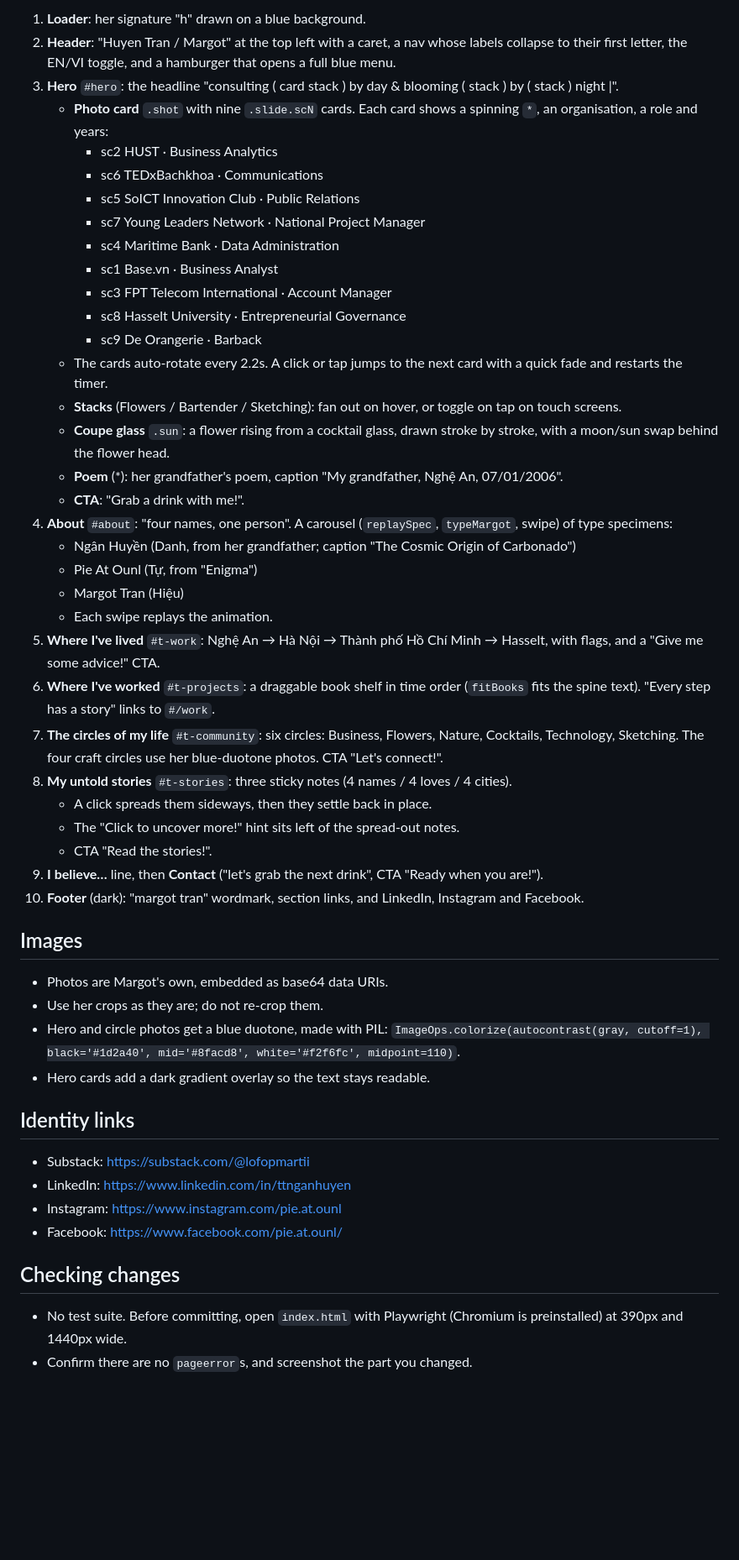
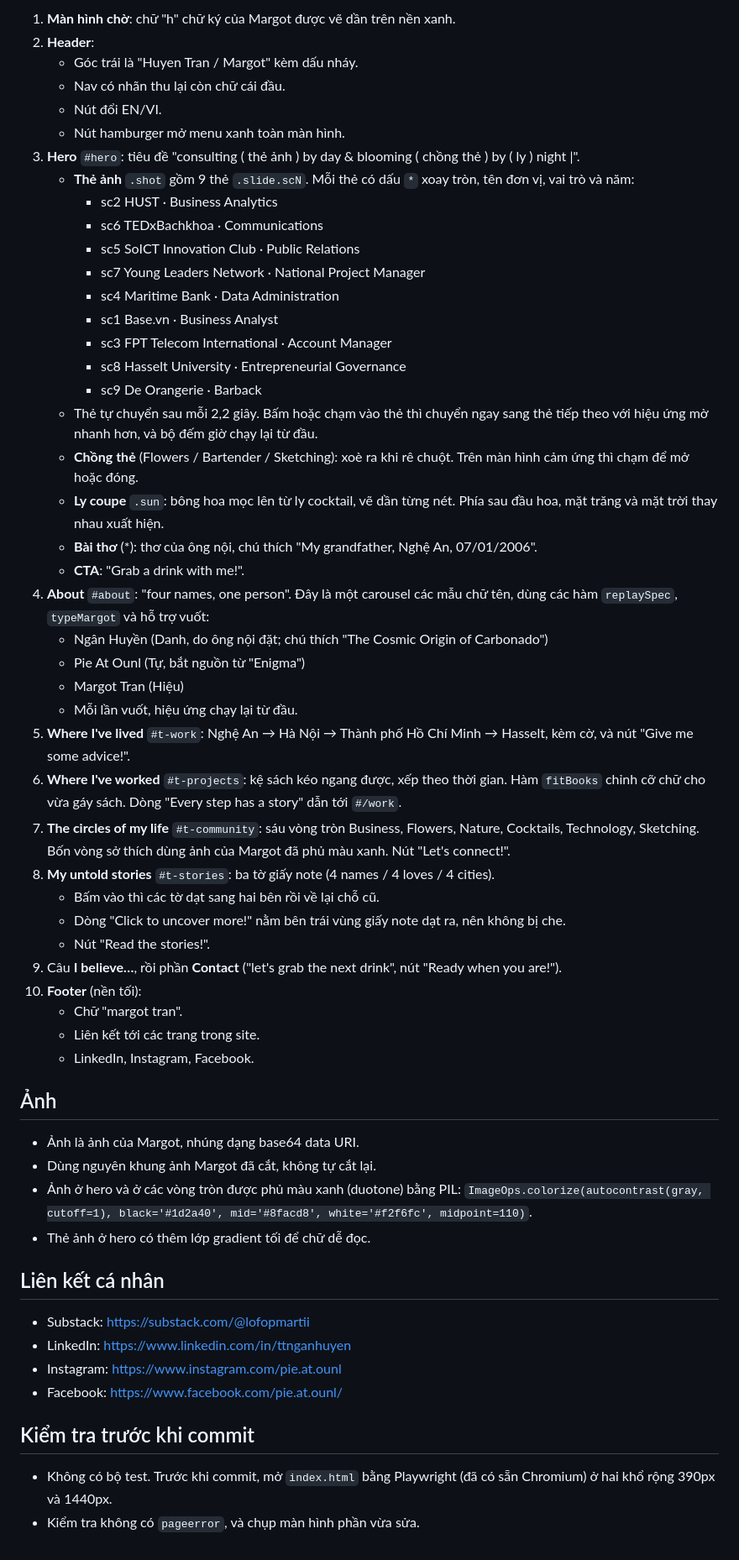
Before and after one commit to pieatounl/ttnganhuyen, a Markdown page: CLAUDE.md, the part around one of its changes. Shown at 84% size. Drawn GitHub-style; blank space fills up the shorter version.

```diff
--- a/CLAUDE.md
+++ b/CLAUDE.md
@@ -51,8 +51,12 @@ Each route maps to a `<div class="view" id="v-…">`. Nav and menu order: **abou
 
-1. **Loader**: her signature "h" drawn on a blue background.
-2. **Header**: "Huyen Tran / Margot" at the top left with a caret, a nav whose labels collapse to their first letter, the EN/VI toggle, and a hamburger that opens a full blue menu.
-3. **Hero** `#hero`: the headline "consulting ( card stack ) by day & blooming ( stack ) by ( stack ) night |".
-   - **Photo card** `.shot` with nine `.slide.scN` cards. Each card shows a spinning `*`, an organisation, a role and years:
+1. **Màn hình chờ**: chữ "h" chữ ký của Margot được vẽ dần trên nền xanh.
+2. **Header**:
+   - Góc trái là "Huyen Tran / Margot" kèm dấu nháy.
+   - Nav có nhãn thu lại còn chữ cái đầu.
+   - Nút đổi EN/VI.
+   - Nút hamburger mở menu xanh toàn màn hình.
+3. **Hero** `#hero`: tiêu đề "consulting ( thẻ ảnh ) by day & blooming ( chồng thẻ ) by ( ly ) night |".
+   - **Thẻ ảnh** `.shot` gồm 9 thẻ `.slide.scN`. Mỗi thẻ có dấu `*` xoay tròn, tên đơn vị, vai trò và năm:
      - sc2 HUST · Business Analytics
      - sc6 TEDxBachkhoa · Communications
      - sc5 SoICT Innovation Club · Public Relations
@@ -62,41 +66,44 @@ Each route maps to a `<div class="view" id="v-…">`. Nav and menu order: **abou
      - sc3 FPT Telecom International · Account Manager
      - sc8 Hasselt University · Entrepreneurial Governance
      - sc9 De Orangerie · Barback
-   - The cards auto-rotate every 2.2s. A click or tap jumps to the next card with a quick fade and restarts the timer.
-   - **Stacks** (Flowers / Bartender / Sketching): fan out on hover, or toggle on tap on touch screens.
-   - **Coupe glass** `.sun`: a flower rising from a cocktail glass, drawn stroke by stroke, with a moon/sun swap behind the flower head.
-   - **Poem** (*): her grandfather's poem, caption "My grandfather, Nghệ An, 07/01/2006".
+   - Thẻ tự chuyển sau mỗi 2,2 giây. Bấm hoặc chạm vào thẻ thì chuyển ngay sang thẻ tiếp theo với hiệu ứng mờ nhanh hơn, và bộ đếm giờ chạy lại từ đầu.
+   - **Chồng thẻ** (Flowers / Bartender / Sketching): xoè ra khi rê chuột. Trên màn hình cảm ứng thì chạm để mở hoặc đóng.
+   - **Ly coupe** `.sun`: bông hoa mọc lên từ ly cocktail, vẽ dần từng nét. Phía sau đầu hoa, mặt trăng và mặt trời thay nhau xuất hiện.
+   - **Bài thơ** (*): thơ của ông nội, chú thích "My grandfather, Nghệ An, 07/01/2006".
    - **CTA**: "Grab a drink with me!".
-4. **About** `#about`: "four names, one person". A carousel (`replaySpec`, `typeMargot`, swipe) of type specimens:
-   - Ngân Huyền (Danh, from her grandfather; caption "The Cosmic Origin of Carbonado")
-   - Pie At Ounl (Tự, from "Enigma")
+4. **About** `#about`: "four names, one person". Đây là một carousel các mẫu chữ tên, dùng các hàm `replaySpec`, `typeMargot` và hỗ trợ vuốt:
+   - Ngân Huyền (Danh, do ông nội đặt; chú thích "The Cosmic Origin of Carbonado")
+   - Pie At Ounl (Tự, bắt nguồn từ "Enigma")
    - Margot Tran (Hiệu)
-   - Each swipe replays the animation.
-5. **Where I've lived** `#t-work`: Nghệ An → Hà Nội → Thành phố Hồ Chí Minh → Hasselt, with flags, and a "Give me some advice!" CTA.
-6. **Where I've worked** `#t-projects`: a draggable book shelf in time order (`fitBooks` fits the spine text). "Every step has a story" links to `#/work`.
-7. **The circles of my life** `#t-community`: six circles: Business, Flowers, Nature, Cocktails, Technology, Sketching. The four craft circles use her blue-duotone photos. CTA "Let's connect!".
-8. **My untold stories** `#t-stories`: three sticky notes (4 names / 4 loves / 4 cities).
-   - A click spreads them sideways, then they settle back in place.
-   - The "Click to uncover more!" hint sits left of the spread-out notes.
-   - CTA "Read the stories!".
-9. **I believe…** line, then **Contact** ("let's grab the next drink", CTA "Ready when you are!").
-10. **Footer** (dark): "margot tran" wordmark, section links, and LinkedIn, Instagram and Facebook.
+   - Mỗi lần vuốt, hiệu ứng chạy lại từ đầu.
+5. **Where I've lived** `#t-work`: Nghệ An → Hà Nội → Thành phố Hồ Chí Minh → Hasselt, kèm cờ, và nút "Give me some advice!".
+6. **Where I've worked** `#t-projects`: kệ sách kéo ngang được, xếp theo thời gian. Hàm `fitBooks` chỉnh cỡ chữ cho vừa gáy sách. Dòng "Every step has a story" dẫn tới `#/work`.
+7. **The circles of my life** `#t-community`: sáu vòng tròn Business, Flowers, Nature, Cocktails, Technology, Sketching. Bốn vòng sở thích dùng ảnh của Margot đã phủ màu xanh. Nút "Let's connect!".
+8. **My untold stories** `#t-stories`: ba tờ giấy note (4 names / 4 loves / 4 cities).
+   - Bấm vào thì các tờ dạt sang hai bên rồi về lại chỗ cũ.
+   - Dòng "Click to uncover more!" nằm bên trái vùng giấy note dạt ra, nên không bị che.
+   - Nút "Read the stories!".
+9. Câu **I believe…**, rồi phần **Contact** ("let's grab the next drink", nút "Ready when you are!").
+10. **Footer** (nền tối):
+    - Chữ "margot tran".
+    - Liên kết tới các trang trong site.
+    - LinkedIn, Instagram, Facebook.
 
-## Images
+## Ảnh
 
-- Photos are Margot's own, embedded as base64 data URIs.
-- Use her crops as they are; do not re-crop them.
-- Hero and circle photos get a blue duotone, made with PIL: `ImageOps.colorize(autocontrast(gray, cutoff=1), black='#1d2a40', mid='#8facd8', white='#f2f6fc', midpoint=110)`.
-- Hero cards add a dark gradient overlay so the text stays readable.
+- Ảnh là ảnh của Margot, nhúng dạng base64 data URI.
+- Dùng nguyên khung ảnh Margot đã cắt, không tự cắt lại.
+- Ảnh ở hero và ở các vòng tròn được phủ màu xanh (duotone) bằng PIL: `ImageOps.colorize(autocontrast(gray, cutoff=1), black='#1d2a40', mid='#8facd8', white='#f2f6fc', midpoint=110)`.
+- Thẻ ảnh ở hero có thêm lớp gradient tối để chữ dễ đọc.
 
-## Identity links
+## Liên kết cá nhân
 
 - Substack: https://substack.com/@lofopmartii
 - LinkedIn: https://www.linkedin.com/in/ttnganhuyen
 - Instagram: https://www.instagram.com/pie.at.ounl
 - Facebook: https://www.facebook.com/pie.at.ounl/
 
-## Checking changes
+## Kiểm tra trước khi commit
 
-- No test suite. Before committing, open `index.html` with Playwright (Chromium is preinstalled) at 390px and 1440px wide.
-- Confirm there are no `pageerror`s, and screenshot the part you changed.
+- Không có bộ test. Trước khi commit, mở `index.html` bằng Playwright (đã có sẵn Chromium) ở hai khổ rộng 390px và 1440px.
+- Kiểm tra không có `pageerror`, và chụp màn hình phần vừa sửa.
```
Also changed, not shown: other parts of CLAUDE.md (+36 -36 lines).
